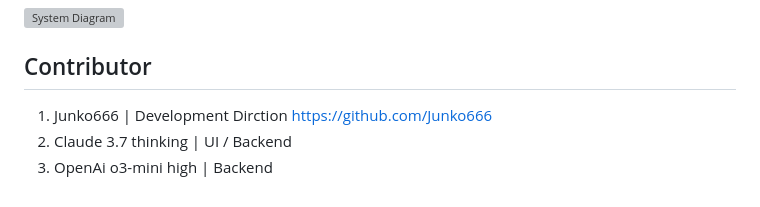
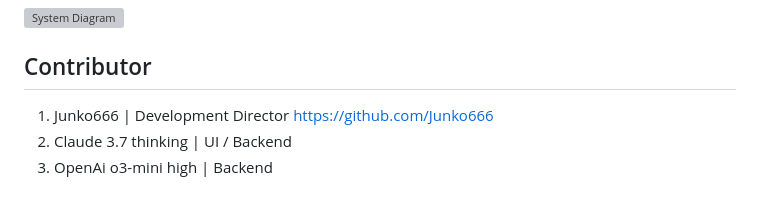
Before and after one commit to Junko666/OmniBase, a Markdown page: README.md, the part around the change. Drawn GitHub-style; grey boxes are pictures that could not be loaded.

```diff
--- a/README.md
+++ b/README.md
@@ -209,6 +209,6 @@ flask run --port 16969
 
 
 ## Contributor
-1. Junko666 | Development Dirction https://github.com/Junko666
+1. Junko666 | Development Director https://github.com/Junko666
 2. Claude 3.7 thinking | UI / Backend
 3. OpenAi o3-mini high | Backend
```
